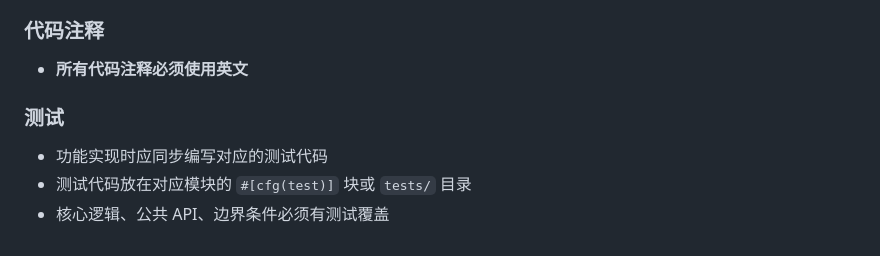
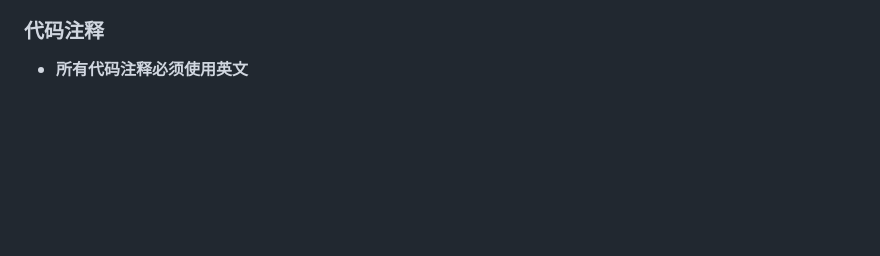
Before and after one commit to takethathe/slimbot, a Markdown page: CLAUDE.md, the part around one of its changes. Drawn GitHub-style; blank space fills up the shorter version.

```diff
--- a/CLAUDE.md
+++ b/CLAUDE.md
@@ -178,9 +98,3 @@ run_gateway()
 ### 代码注释
 
 - **所有代码注释必须使用英文**
-
-### 测试
-
-- 功能实现时应同步编写对应的测试代码
-- 测试代码放在对应模块的 `#[cfg(test)]` 块或 `tests/` 目录
-- 核心逻辑、公共 API、边界条件必须有测试覆盖
```
Also changed, not shown: other parts of CLAUDE.md (+45 -125 lines).
